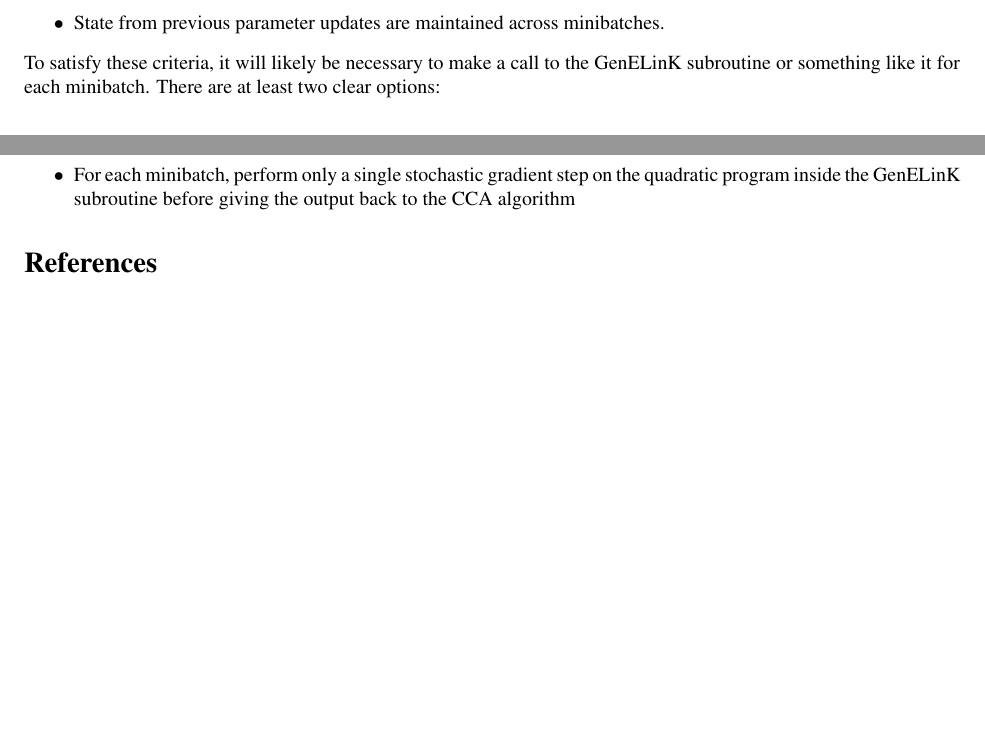
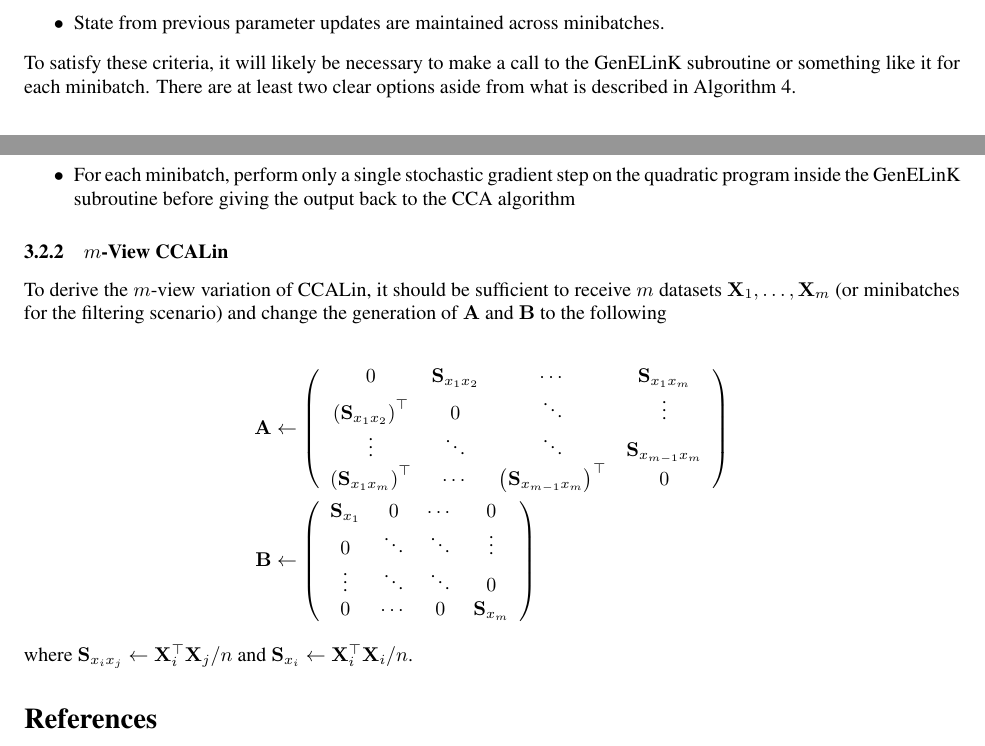
Before and after one commit to oskarsinger/dog-cca, a LaTeX document (tex/n_view.tex): two parts of pages 3 and 5 of 5, joined at a grey line, cut so that both start at the same text, the shorter picture padded with empty space. The pictures show the PDF file tex/n_view.pdf that the author committed with the source.

Commit message:
n view tex

```diff
--- a/tex/n_view.tex
+++ b/tex/n_view.tex
@@ -171,13 +171,23 @@
 		\item State from previous parameter updates are maintained across minibatches.
 	\end{itemize}
 
-	\noindent To satisfy these criteria, it will likely be necessary to make a call to the GenELinK subroutine or something like it for each minibatch. There are at least two clear options:
+	\noindent To satisfy these criteria, it will likely be necessary to make a call to the GenELinK subroutine or something like it for each minibatch. There are at least two clear options aside from what is described in Algorithm~\ref{alg:genelink-filter}.
 
 	\begin{itemize}
 		\item Perform the full GenELinK subroutine on each minibatch and initialize each round's GenELinK with the previous round's canonical bases.
 		\item For each minibatch, perform only a single stochastic gradient step on the quadratic program inside the GenELinK subroutine before giving the output back to the CCA algorithm
 	\end{itemize}
 
+	\subsubsection{$m$-View CCALin}
+	To derive the $m$-view variation of CCALin, it should be sufficient to receive $m$ datasets $\mbX_1,\ldots,\mbX_m$ (or minibatches for the filtering scenario) and change the generation of $\mbA$ and $\mbB$ to the following
+
+	\begin{align*}
+		\mbA &\leftarrow \fitp{\begin{array}{cccc}0 & \mbS_{x_1 x_2} & \cdots & \mbS_{x_1 x_m} \\ \fitp{\mbS_{x_1 x_2}}^{\top} & 0 & \ddots & \vdots \\ \vdots & \ddots & \ddots & \mbS_{x_{m-1} x_m} \\ \fitp{\mbS_{x_1 x_m}}^{\top} & \cdots & \fitp{\mbS_{x_{m-1} x_m}}^{\top} & 0 \end{array}}\\
+		\mbB &\leftarrow \fitp{\begin{array}{cccc}\mbS_{x_1} & 0 & \cdots & 0 \\ 0 & \ddots & \ddots & \vdots \\ \vdots & \ddots & \ddots & 0 \\ 0 & \cdots & 0 & \mbS_{x_m} \end{array}}
+	\end{align*}
+
+	\noindent where $\mbS_{x_i x_j} \leftarrow \mbX_i^{\top}\mbX_j/n$ and $\mbS_{x_i} \leftarrow \mbX_i^{\top}\mbX_i/n$.
+
 	\bibliographystyle{apalike}
 	\bibliography{../../hosinger/tex/citations.bib}
 \end{document}
```
Also changed, not shown: tex/n_view.pdf, 1 other file.
